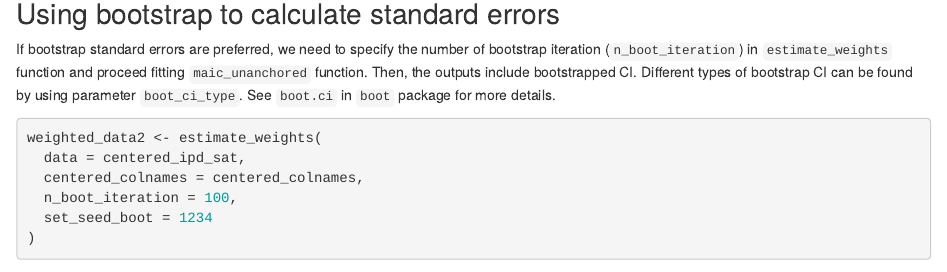
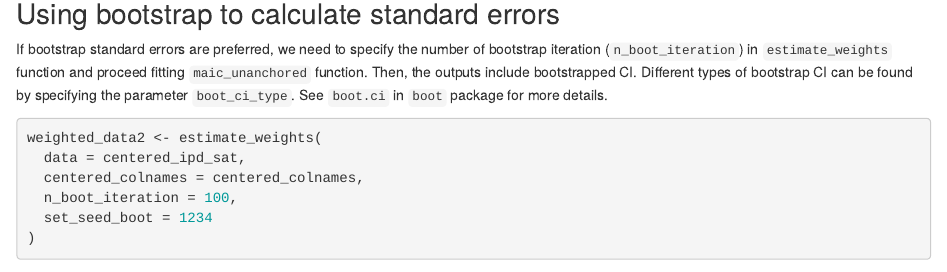
Before and after one commit to hta-pharma/maicplus, an R Markdown document (vignettes/unanchored_survival.Rmd): the page in a window 1100 px wide, from 2070 px down. Rendered offline with R 4.5, knitr and Pandoc, with nearby package versions; some code elsewhere in the file could not run offline; a font, style sheet, LaTeX package, included part or bibliography that could not be used is replaced or left out.

Commit message:
resubmit

````diff
--- a/vignettes/unanchored_survival.Rmd
+++ b/vignettes/unanchored_survival.Rmd
@@ -171,7 +171,7 @@ medSurv_out
 
 # Using bootstrap to calculate standard errors
 
-If bootstrap standard errors are preferred, we need to specify the number of bootstrap iteration (`n_boot_iteration`) in `estimate_weights` function and proceed fitting `maic_unanchored` function. Then, the outputs include bootstrapped CI. Different types of bootstrap CI can be found by using parameter `boot_ci_type`. See `boot.ci` in `boot` package for more details.
+If bootstrap standard errors are preferred, we need to specify the number of bootstrap iteration (`n_boot_iteration`) in `estimate_weights` function and proceed fitting `maic_unanchored` function. Then, the outputs include bootstrapped CI. Different types of bootstrap CI can be found by specifying the parameter `boot_ci_type`. See `boot.ci` in `boot` package for more details.
 
 ```{r}
 weighted_data2 <- estimate_weights(
````
Also changed, not shown: vignettes/unanchored_survival.pdf.
